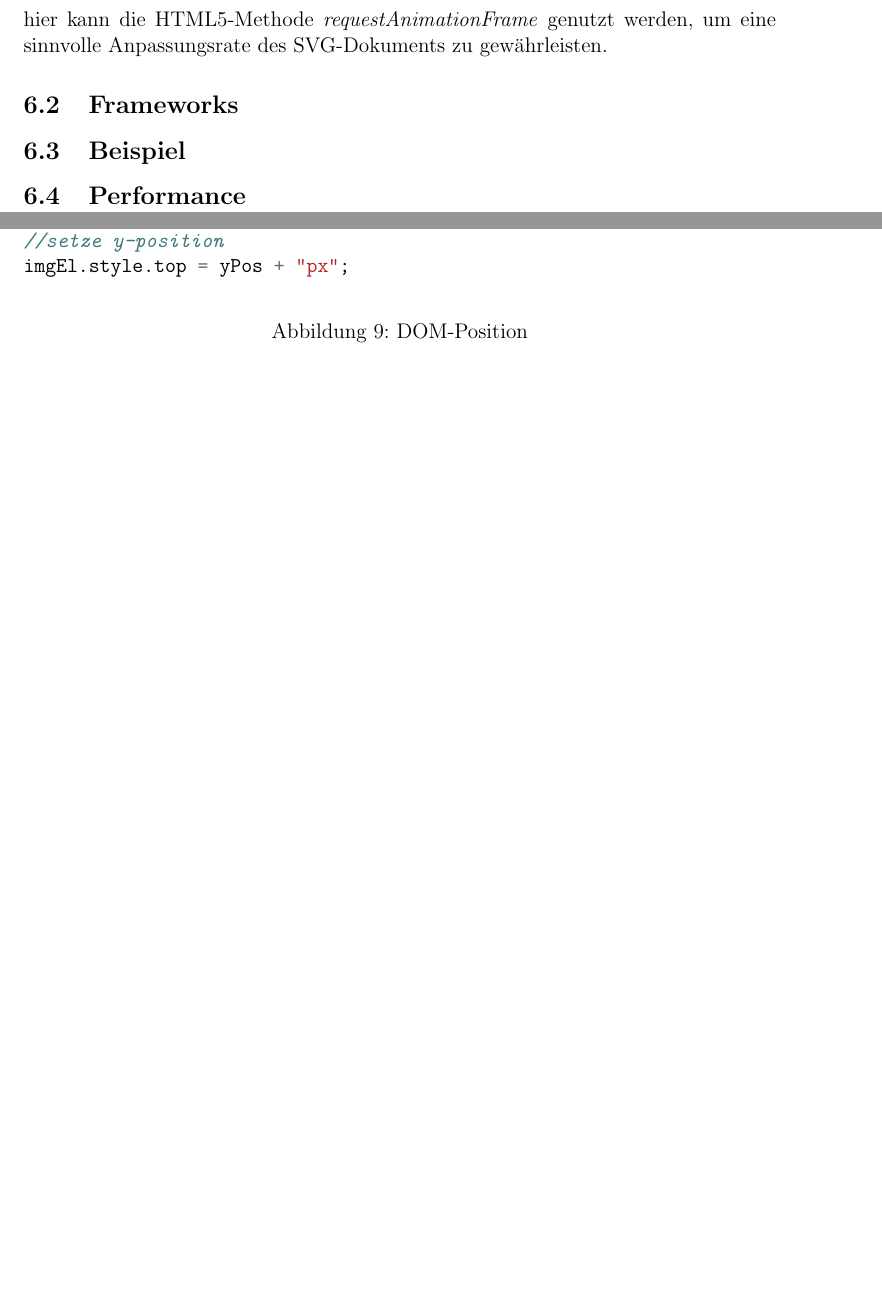
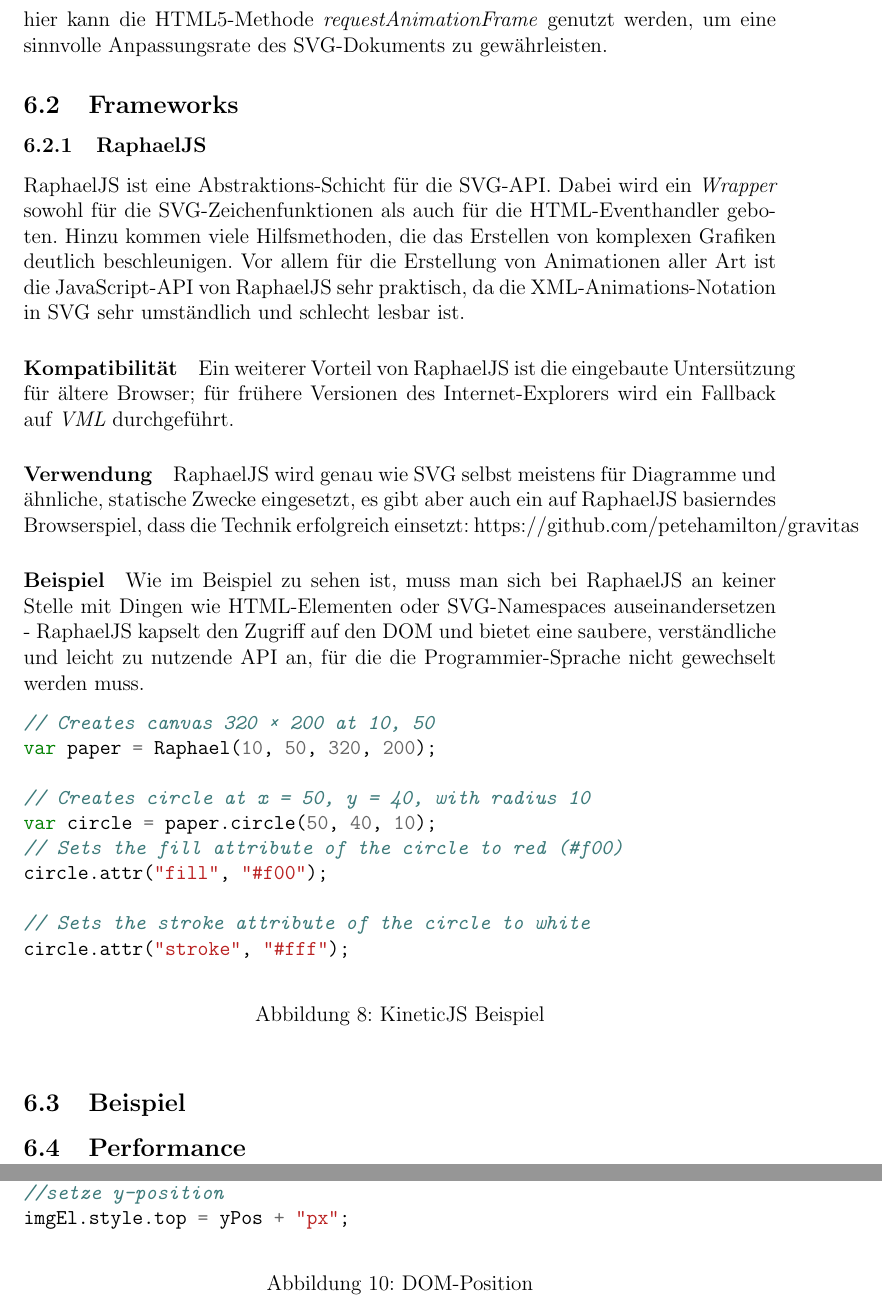
Before and after one commit to crymis/seminararbeit, a LaTeX document (ausarbeitung.tex): two parts of pages 12 and 13 of 14, joined at a grey line, cut so that both start at the same text, the shorter picture padded with empty space. Compiled offline with pdfLaTeX.

Commit message:
raphaeljs-section

```diff
--- a/ausarbeitung.tex
+++ b/ausarbeitung.tex
@@ -177,6 +177,28 @@
 \paragraph{Umfang} Die SVG-API ist recht umfänglich, d.h. es müssen nicht grunsätzliche Funktionen wie Text-Rendering selbst implementiert werden. Zu den Fähigkeiten von SVG gehören das Darstellen von Polygonen, Kreisen und Rechtecken als auch Texte und eingebundene Rastergrafiken.
 \paragraph{Animation mit JavaScript} Da, wie bereits erwähnt, die Animationen in Spielen hoch dynamisch sind und ständig angepasst werden müssen, ist die einfachste Methode, SVG-Grafiken mit JavaScript zu animieren, die ständige Anpassung der Transformations-Parameter der einzelnen Elemente (Position, Drehung, ...). Deklarative Ansätze wie CSS3-Keyframe-Animationen oder SMIL eigenen sich höchstens für sich monoton wiederholende Hintergründe, nicht aber für Echtzeit-Spiele. Auch hier kann die HTML5-Methode \emph{requestAnimationFrame} genutzt werden, um eine sinnvolle Anpassungsrate des SVG-Dokuments zu gewährleisten.
 \subsection{Frameworks}
+\subsubsection{RaphaelJS}
+RaphaelJS ist eine Abstraktions-Schicht für die SVG-API. Dabei wird ein \emph{Wrapper} sowohl für die SVG-Zeichenfunktionen als auch für die HTML-Eventhandler geboten. Hinzu kommen viele Hilfsmethoden, die das Erstellen von komplexen Grafiken deutlich beschleunigen. Vor allem für die Erstellung von Animationen aller Art ist die JavaScript-API von RaphaelJS sehr praktisch, da die XML-Animations-Notation in SVG sehr umständlich und schlecht lesbar ist.
+\paragraph{Kompatibilität} Ein weiterer Vorteil von RaphaelJS ist die eingebaute Untersützung für ältere Browser; für frühere Versionen des Internet-Explorers wird ein Fallback auf \emph{VML} durchgeführt.
+\paragraph{Verwendung} RaphaelJS wird genau wie SVG selbst meistens für Diagramme und ähnliche, statische Zwecke eingesetzt, es gibt aber auch ein auf RaphaelJS basierndes Browserspiel, dass die Technik erfolgreich einsetzt: https://github.com/petehamilton/gravitas
+\paragraph{Beispiel}
+Wie im Beispiel zu sehen ist, muss man sich bei RaphaelJS an keiner Stelle mit Dingen wie HTML-Elementen oder SVG-Namespaces auseinandersetzen - RaphaelJS kapselt den Zugriff auf den DOM und bietet eine saubere, verständliche und leicht zu nutzende API an, für die die Programmier-Sprache nicht gewechselt werden muss.
+\begin{figure}[h!]
+	\begin{minted}{javascript}
+// Creates canvas 320 × 200 at 10, 50
+var paper = Raphael(10, 50, 320, 200);
+
+// Creates circle at x = 50, y = 40, with radius 10
+var circle = paper.circle(50, 40, 10);
+// Sets the fill attribute of the circle to red (#f00)
+circle.attr("fill", "#f00");
+
+// Sets the stroke attribute of the circle to white
+circle.attr("stroke", "#fff");
+	\end{minted}
+	\caption{KineticJS Beispiel}
+	\label{kineticjs_example}
+\end{figure}
 \subsection{Beispiel}
 \subsection{Performance}
 \newpage
```
